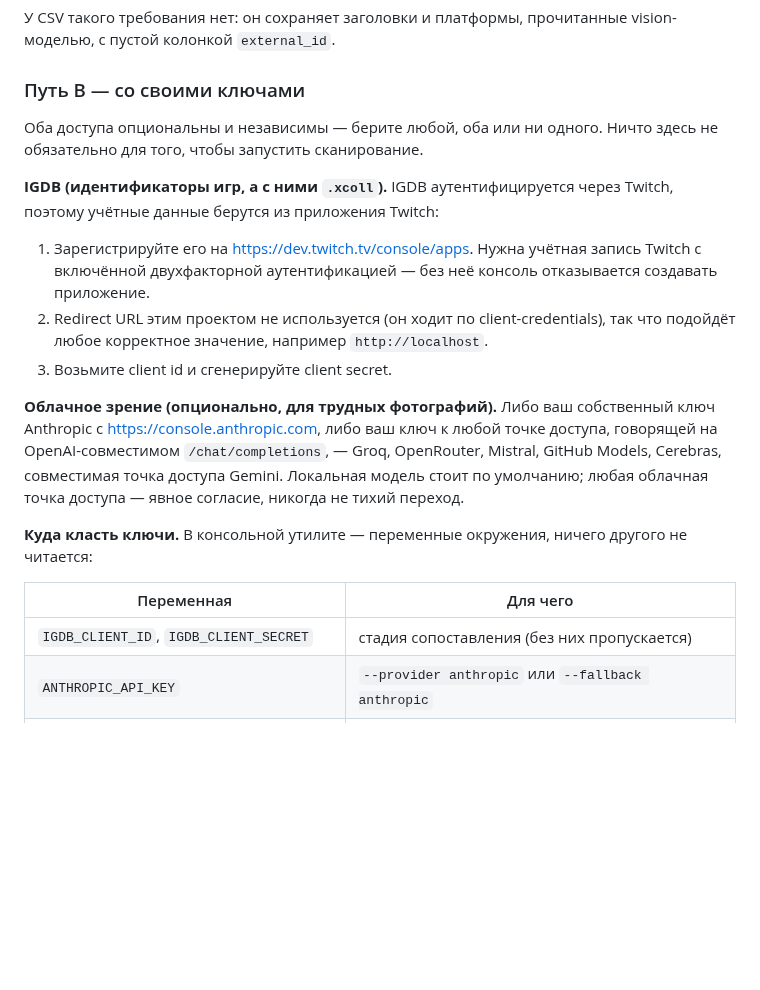
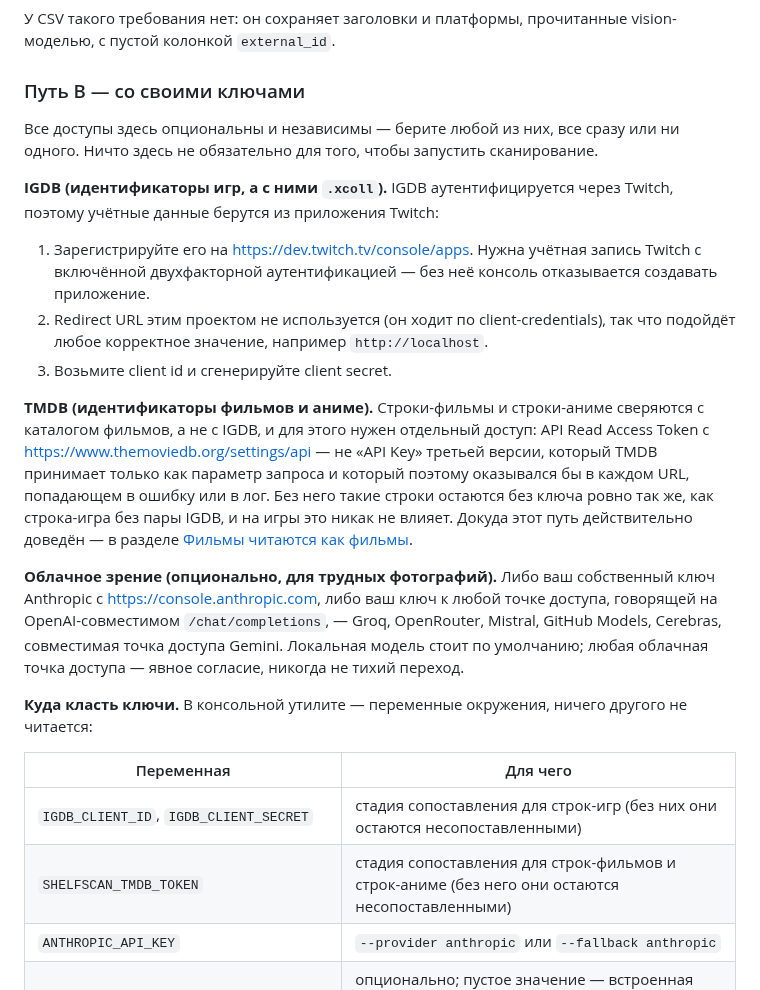
Before and after one commit to shinKatana0/shelfscan, a Markdown page: README.ru.md, the part around the change. GitHub-like rendering; blank space fills up the shorter version.

```diff
--- a/README.ru.md
+++ b/README.ru.md
@@ -483,8 +483,9 @@ vision-моделью, с пустой колонкой `external_id`.
 
 ### Путь B — со своими ключами
 
-Оба доступа опциональны и независимы — берите любой, оба или ни одного. Ничто
-здесь не обязательно для того, чтобы запустить сканирование.
+Все доступы здесь опциональны и независимы — берите любой из них, все сразу
+или ни одного. Ничто здесь не обязательно для того, чтобы запустить
+сканирование.
 
 **IGDB (идентификаторы игр, а с ними `.xcoll`).** IGDB аутентифицируется через
 Twitch, поэтому учётные данные берутся из приложения Twitch:
@@ -495,6 +496,16 @@ Twitch, поэтому учётные данные берутся из прил
 2. Redirect URL этим проектом не используется (он ходит по client-credentials),
    так что подойдёт любое корректное значение, например `http://localhost`.
 3. Возьмите client id и сгенерируйте client secret.
+
+**TMDB (идентификаторы фильмов и аниме).** Строки-фильмы и строки-аниме
+сверяются с каталогом фильмов, а не с IGDB, и для этого нужен отдельный
+доступ: API Read Access Token с https://www.themoviedb.org/settings/api — не
+«API Key» третьей версии, который TMDB принимает только как параметр
+запроса и который поэтому оказывался бы в каждом URL, попадающем в
+ошибку или в лог. Без него такие строки остаются без ключа ровно так
+же, как строка-игра без пары IGDB, и на игры это никак не влияет. Докуда
+этот путь действительно доведён — в разделе
+[Фильмы читаются как фильмы](#films-are-read-as-films-and-how-far-that-goes).
 
 **Облачное зрение (опционально, для трудных фотографий).** Либо ваш собственный
 ключ Anthropic с https://console.anthropic.com, либо ваш ключ к любой точке
@@ -508,7 +519,8 @@ OpenRouter, Mistral, GitHub Models, Cerebras, совместимая точка
 
 | Переменная | Для чего |
 |---|---|
-| `IGDB_CLIENT_ID`, `IGDB_CLIENT_SECRET` | стадия сопоставления (без них пропускается) |
+| `IGDB_CLIENT_ID`, `IGDB_CLIENT_SECRET` | стадия сопоставления для строк-игр (без них они остаются несопоставленными) |
+| `SHELFSCAN_TMDB_TOKEN` | стадия сопоставления для строк-фильмов и строк-аниме (без него они остаются несопоставленными) |
 | `ANTHROPIC_API_KEY` | `--provider anthropic` или `--fallback anthropic` |
 | `SHELFSCAN_ANTHROPIC_MODEL` | опционально; пустое значение — встроенная модель по умолчанию. Указание модели также заставляет shelfscan не задавать температуру, поскольку новые семейства Claude её отвергают, — так что записывайте, из какой модели взяты любые ваши числа |
 | `SHELFSCAN_OPENAI_BASE_URL`, `SHELFSCAN_OPENAI_MODEL`, `SHELFSCAN_OPENAI_API_KEY` | `--provider openai` или `--fallback openai`; нужны все три, ничего не подставляется по умолчанию |
```
Also changed, not shown: README.ja.md (+14 -3 lines), README.md (+13 -3 lines).
